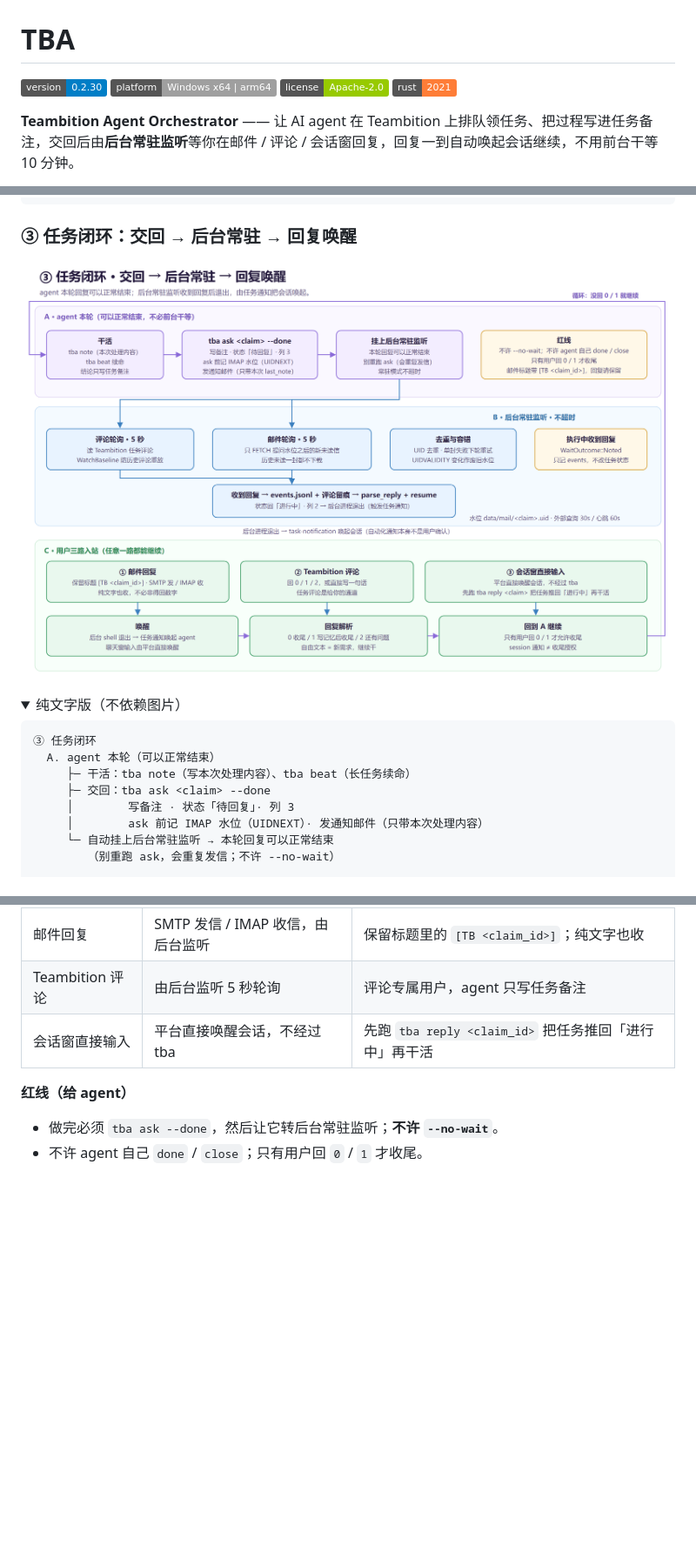
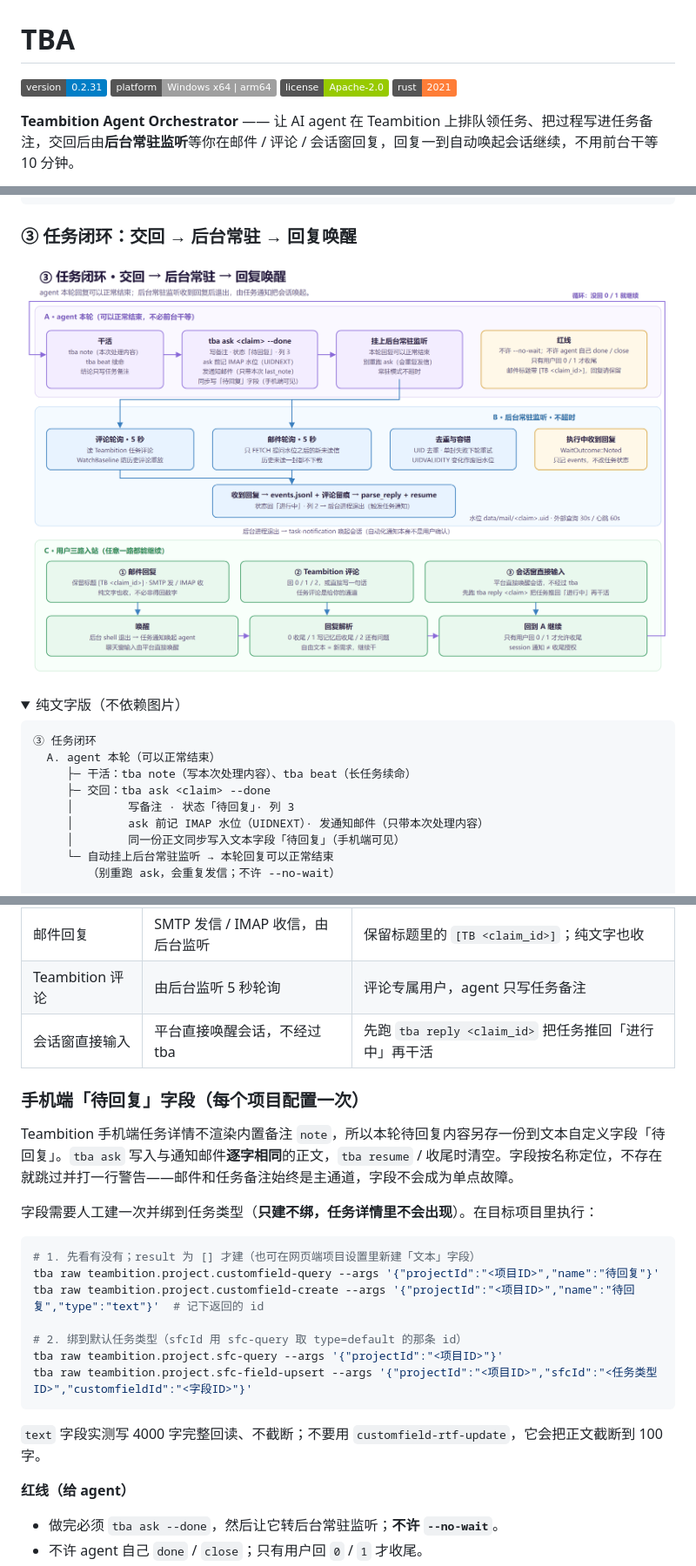
Before and after one commit to Rei1mu/teambition-agent-orchestrator, a Markdown page: README.md, 3 parts joined by grey strips. Shown at 87% size. GitHub-like rendering; pictures changed too: docs/flow-loop.png; folded sections open; badges without logos; blank space fills up the shorter version.

Commit message:
feat: ask 同步写入「待回复」文本字段，手机端可见；release v0.2.31

````diff
--- a/README.md
+++ b/README.md
@@ -1,6 +1,6 @@
 # TBA
 
-![version](https://img.shields.io/badge/version-0.2.30-blue) ![platform](https://img.shields.io/badge/platform-Windows%20x64%20%7C%20arm64-lightgrey) ![license](https://img.shields.io/badge/license-Apache--2.0-green) ![rust](https://img.shields.io/badge/rust-2021-orange)
+![version](https://img.shields.io/badge/version-0.2.31-blue) ![platform](https://img.shields.io/badge/platform-Windows%20x64%20%7C%20arm64-lightgrey) ![license](https://img.shields.io/badge/license-Apache--2.0-green) ![rust](https://img.shields.io/badge/rust-2021-orange)
 
 **Teambition Agent Orchestrator** —— 让 AI agent 在 Teambition 上排队领任务、把过程写进任务备注，交回后由**后台常驻监听**等你在邮件 / 评论 / 会话窗回复，回复一到自动唤起会话继续，不用前台干等 10 分钟。
 
@@ -175,6 +176,7 @@ MSVC 工具链要求与本机构建约定见 [docs/REFERENCE.md](docs/REFERENCE.
      ├─ 交回：tba ask <claim> --done
      │        写备注 · 状态「待回复」· 列 3
      │        ask 前记 IMAP 水位（UIDNEXT）· 发通知邮件（只带本次处理内容）
+     │        同一份正文同步写入文本字段「待回复」（手机端可见）
      └─ 自动挂上后台常驻监听 → 本轮回复可以正常结束
         （别重跑 ask，会重复发信；不许 --no-wait）
 
@@ -242,6 +244,24 @@ flowchart TD
 | Teambition 评论 | 由后台监听 5 秒轮询 | 评论专属用户，agent 只写任务备注 |
 | 会话窗直接输入 | 平台直接唤醒会话，不经过 tba | 先跑 `tba reply <claim_id>` 把任务推回「进行中」再干活 |
 
+### 手机端「待回复」字段（每个项目配置一次）
+
+Teambition 手机端任务详情不渲染内置备注 `note`，所以本轮待回复内容另存一份到文本自定义字段「待回复」。`tba ask` 写入与通知邮件**逐字相同**的正文，`tba resume` / 收尾时清空。字段按名称定位，不存在就跳过并打一行警告——邮件和任务备注始终是主通道，字段不会成为单点故障。
+
+字段需要人工建一次并绑到任务类型（**只建不绑，任务详情里不会出现**）。在目标项目里执行：
+
+```bash
+# 1. 先看有没有；result 为 [] 才建（也可在网页端项目设置里新建「文本」字段）
+tba raw teambition.project.customfield-query --args '{"projectId":"<项目ID>","name":"待回复"}'
+tba raw teambition.project.customfield-create --args '{"projectId":"<项目ID>","name":"待回复","type":"text"}'  # 记下返回的 id
+
+# 2. 绑到默认任务类型（sfcId 用 sfc-query 取 type=default 的那条 id）
+tba raw teambition.project.sfc-query --args '{"projectId":"<项目ID>"}'
+tba raw teambition.project.sfc-field-upsert --args '{"projectId":"<项目ID>","sfcId":"<任务类型ID>","customfieldId":"<字段ID>"}'
+```
+
+`text` 字段实测写 4000 字完整回读、不截断；不要用 `customfield-rtf-update`，它会把正文截断到 100 字。
+
 **红线（给 agent）**
 
 - 做完必须 `tba ask --done`，然后让它转后台常驻监听；**不许 `--no-wait`**。
````
Also changed, not shown: other parts of README.md (+4 -3 lines), docs/流程图.md (+8 -4 lines), 6 other files.
